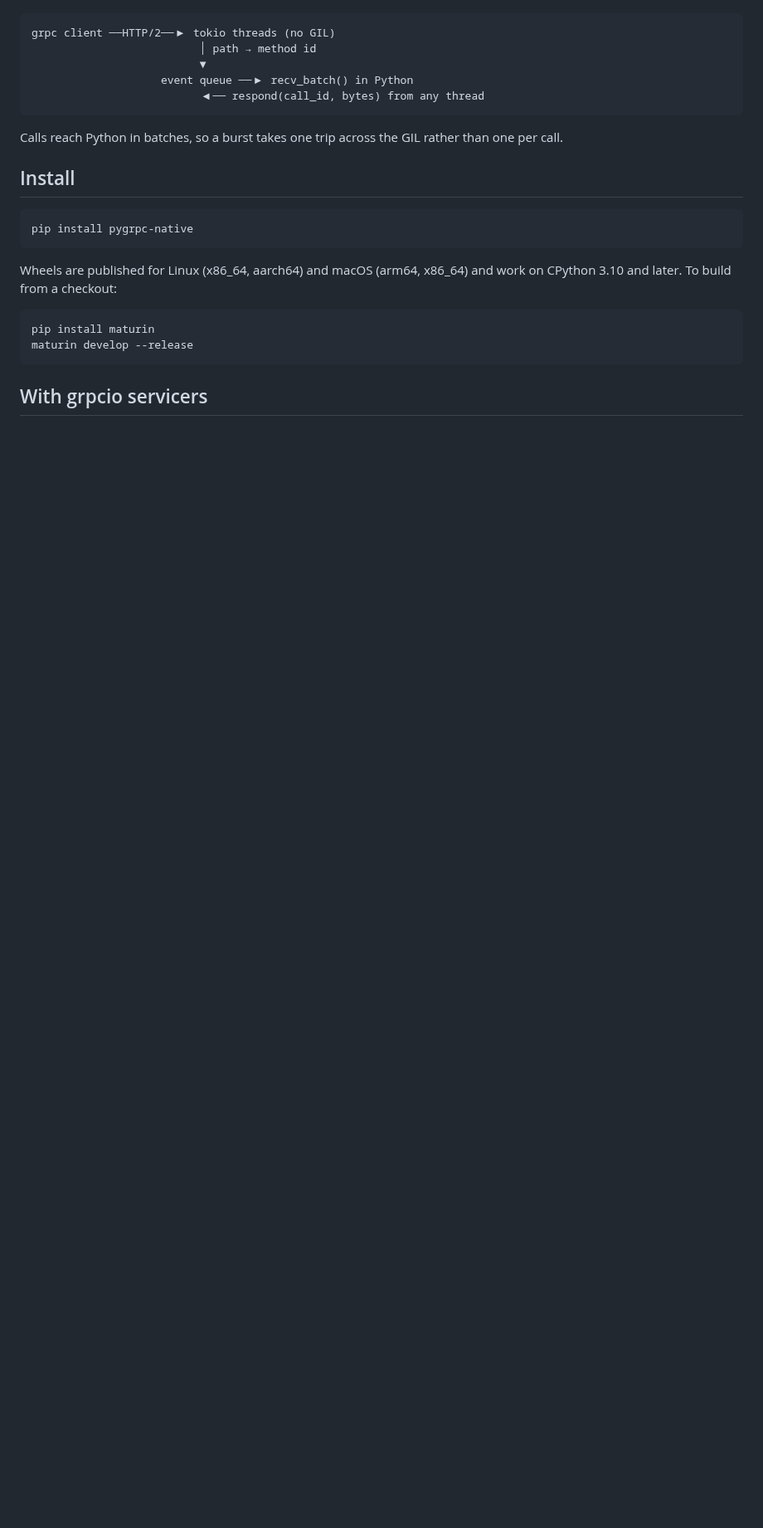
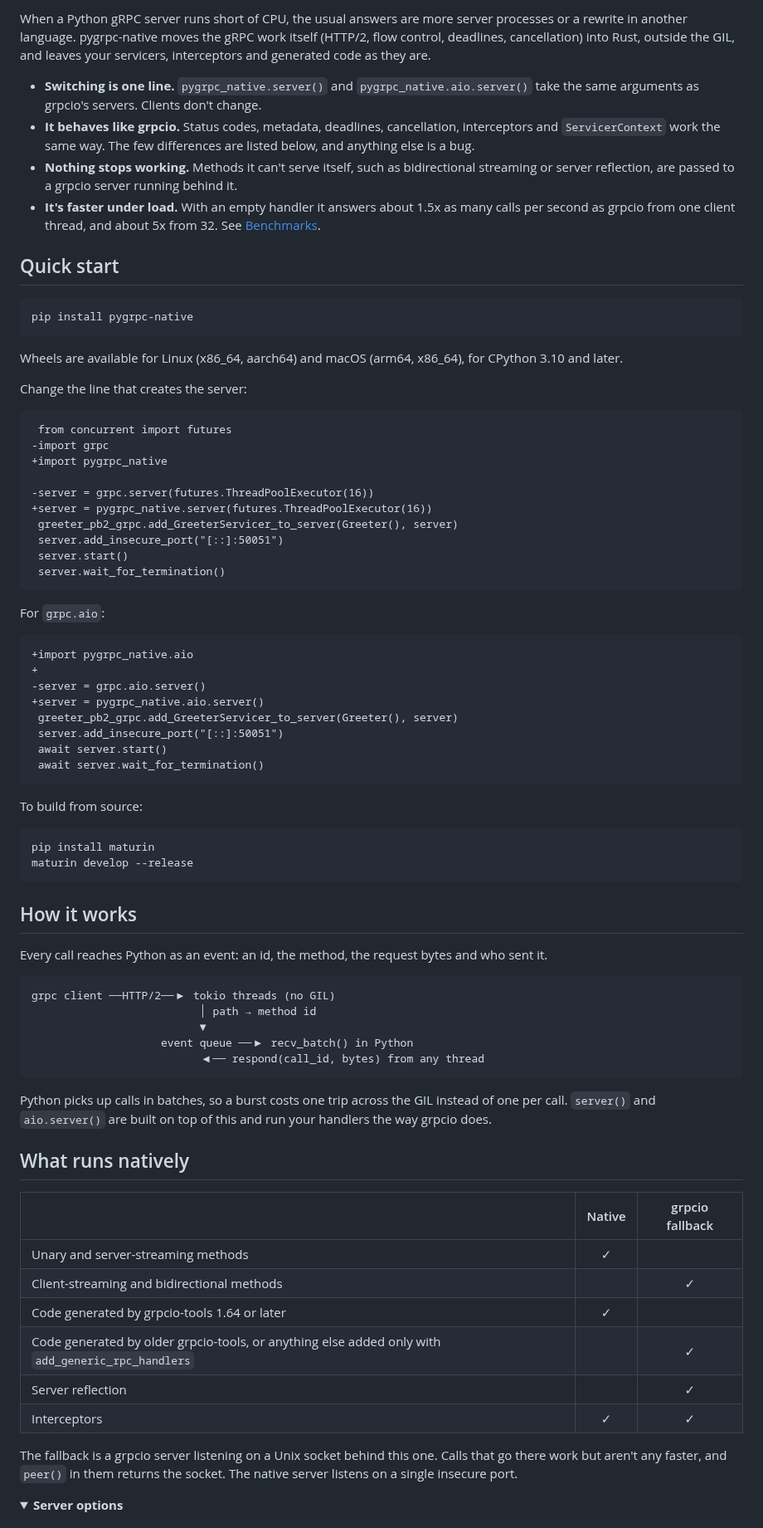
Before and after one commit to pygrpc/pygrpc-native, a Markdown page: README.md, the part around one of its changes. Shown at 83% size. Drawn GitHub-style; folded sections open; blank space fills up the shorter version.

````diff
--- a/README.md
+++ b/README.md
@@ -17,3 +26,69 @@ request bytes and who sent it.
+When a Python gRPC server runs short of CPU, the usual answers are more server
+processes or a rewrite in another language. pygrpc-native moves the gRPC work
+itself (HTTP/2, flow control, deadlines, cancellation) into Rust, outside the
+GIL, and leaves your servicers, interceptors and generated code as they are.
+
+- **Switching is one line.** `pygrpc_native.server()` and
+  `pygrpc_native.aio.server()` take the same arguments as grpcio's servers.
+  Clients don't change.
+- **It behaves like grpcio.** Status codes, metadata, deadlines,
+  cancellation, interceptors and `ServicerContext` work the same way. The few
+  differences are listed below, and anything else is a bug.
+- **Nothing stops working.** Methods it can't serve itself, such as
+  bidirectional streaming or server reflection, are passed to a grpcio server
+  running behind it.
+- **It's faster under load.** With an empty handler it answers about 1.5x as
+  many calls per second as grpcio from one client thread, and about 5x from
+  32. See [Benchmarks](#benchmarks).
+
+## Quick start
+
+```bash
+pip install pygrpc-native
+```
+
+Wheels are available for Linux (x86_64, aarch64) and macOS (arm64, x86_64),
+for CPython 3.10 and later.
+
+Change the line that creates the server:
+
+```diff
+ from concurrent import futures
+-import grpc
++import pygrpc_native
+
+-server = grpc.server(futures.ThreadPoolExecutor(16))
++server = pygrpc_native.server(futures.ThreadPoolExecutor(16))
+ greeter_pb2_grpc.add_GreeterServicer_to_server(Greeter(), server)
+ server.add_insecure_port("[::]:50051")
+ server.start()
+ server.wait_for_termination()
+```
+
+For `grpc.aio`:
+
+```diff
++import pygrpc_native.aio
++
+-server = grpc.aio.server()
++server = pygrpc_native.aio.server()
+ greeter_pb2_grpc.add_GreeterServicer_to_server(Greeter(), server)
+ server.add_insecure_port("[::]:50051")
+ await server.start()
+ await server.wait_for_termination()
+```
+
+To build from source:
+
+```bash
+pip install maturin
+maturin develop --release
+```
+
+## How it works
+
+Every call reaches Python as an event: an id, the method, the request bytes
+and who sent it.
 
 ```
 grpc client ──HTTP/2──▶ tokio threads (no GIL)
@@ -23,22 +98,27 @@ grpc client ──HTTP/2──▶ tokio threads (no GIL)
                           ◀── respond(call_id, bytes) from any thread
 ```
 
-Calls reach Python in batches, so a burst takes one trip across the GIL
-rather than one per call.
+Python picks up calls in batches, so a burst costs one trip across the GIL
+instead of one per call. `server()` and `aio.server()` are built on top of
+this and run your handlers the way grpcio does.
 
-## Install
+## What runs natively
 
-```bash
-pip install pygrpc-native
-```
+| | Native | grpcio fallback |
+|:--|:-:|:-:|
+| Unary and server-streaming methods | ✓ | |
+| Client-streaming and bidirectional methods | | ✓ |
+| Code generated by grpcio-tools 1.64 or later | ✓ | |
+| Code generated by older grpcio-tools, or anything else added only with `add_generic_rpc_handlers` | | ✓ |
+| Server reflection | | ✓ |
+| Interceptors | ✓ | ✓ |
 
-Wheels are published for Linux (x86_64, aarch64) and macOS (arm64,
-x86_64) and work on CPython 3.10 and later. To build from a checkout:
+The fallback is a grpcio server listening on a Unix socket behind this one.
+Calls that go there work but aren't any faster, and `peer()` in them returns
+the socket. The native server listens on a single insecure port.
 
-```bash
-pip install maturin
-maturin develop --release
-```
+<details>
+<summary><b>Server options</b></summary>
 
-## With grpcio servicers
+<br>
 
````
Also changed, not shown: other parts of README.md (+102 -102 lines), assets/benchmark.gif (added), assets/logo.png (added), 5 other files.
